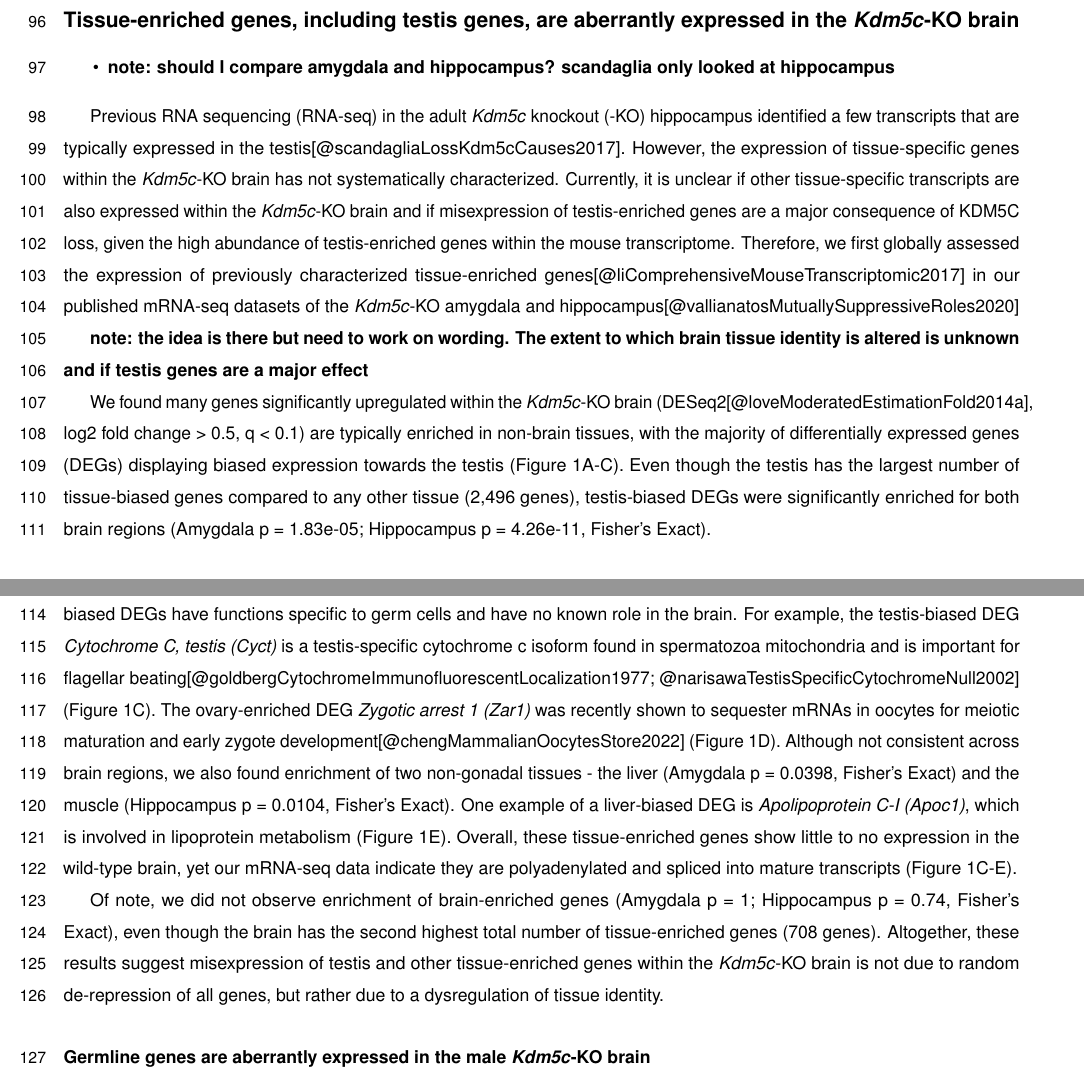
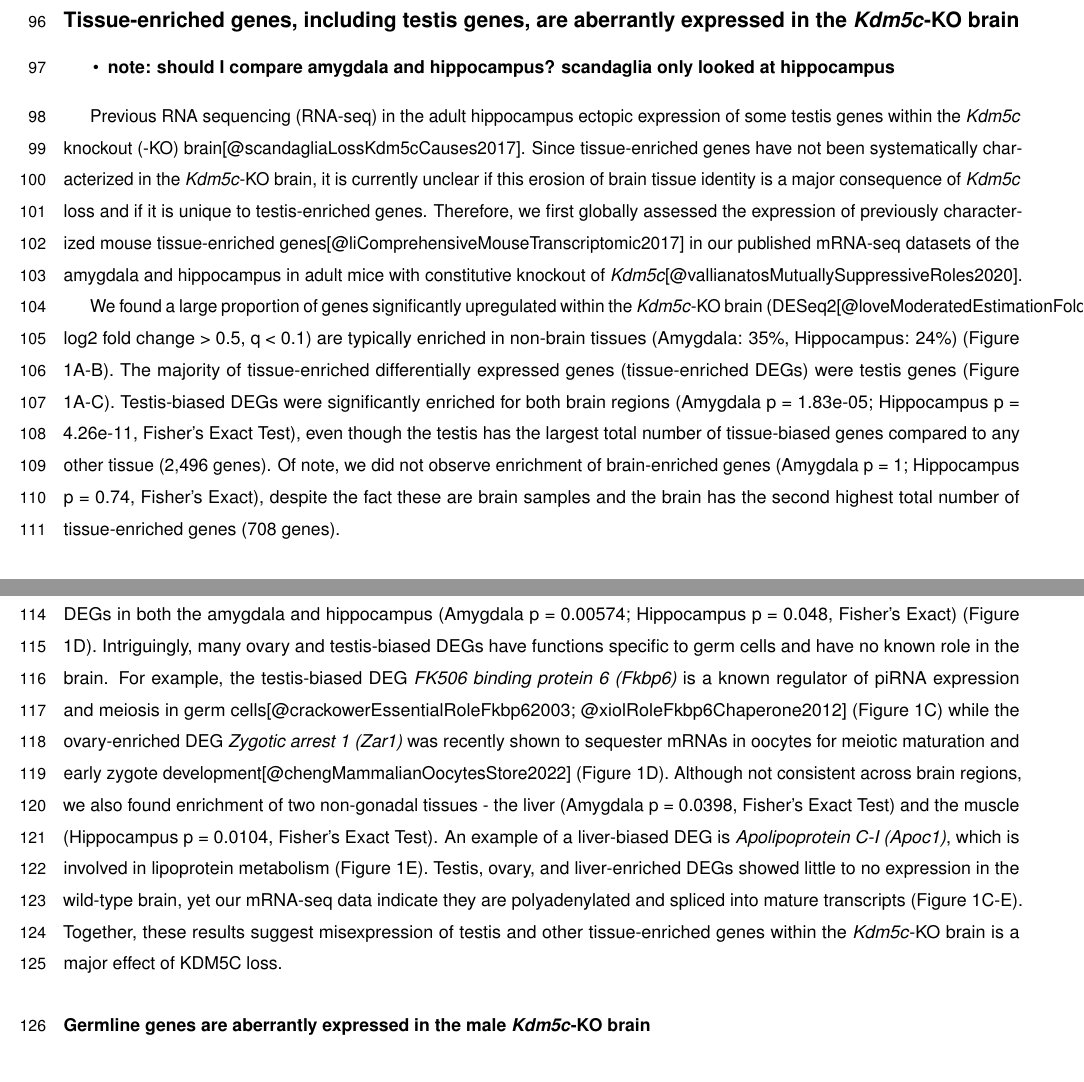
Before and after one commit to kbonefas/KDM5C_Germ_Mechanism, an R Markdown document (submission/manuscript.Rmd): two parts of pages 3 and 4 of 12, joined at a grey line, cut so that both start at the same text. Rendered offline with R 4.5, knitr and Pandoc, then LaTeX, with nearby package versions; some code elsewhere in the file could not run offline; a font, style sheet, LaTeX package, included part or bibliography that could not be used is replaced or left out.

Commit message:
editing fig1 resutls text

````diff
--- a/submission/manuscript.Rmd
+++ b/submission/manuscript.Rmd
@@ -93,9 +93,7 @@ source("../code/utilities/parameters.R")
 ```
 
 
-Previous RNA sequencing (RNA-seq) in the adult _Kdm5c_ knockout (-KO) hippocampus identified a few transcripts that are typically expressed in the testis[@scandagliaLossKdm5cCauses2017]. However, the expression of tissue-specific genes within the _Kdm5c_-KO brain has not systematically characterized. Currently, it is unclear if other tissue-specific transcripts are also expressed within the _Kdm5c_-KO brain and if misexpression of testis-enriched genes are a major consequence of KDM5C loss, given the high abundance of testis-enriched genes within the mouse transcriptome. Therefore, we first globally assessed the expression of previously characterized tissue-enriched genes[@liComprehensiveMouseTranscriptomic2017] in our published mRNA-seq datasets of the _Kdm5c_-KO amygdala and hippocampus[@vallianatosMutuallySuppressiveRoles2020]
-
-**note: the idea is there but need to work on wording. The extent to which brain tissue identity is altered is unknown and if testis genes are a major effect**
+Previous RNA sequencing (RNA-seq) in the adult hippocampus ectopic expression of some testis genes within the _Kdm5c_ knockout (-KO) brain[@scandagliaLossKdm5cCauses2017]. Since tissue-enriched genes have not been systematically characterized in the _Kdm5c_-KO brain, it is currently unclear if this erosion of brain tissue identity is a major consequence of _Kdm5c_ loss and if it is unique to testis-enriched genes. Therefore, we first globally assessed the expression of previously characterized mouse tissue-enriched genes[@liComprehensiveMouseTranscriptomic2017] in our published mRNA-seq datasets of the amygdala and hippocampus in adult mice with constitutive knockout of _Kdm5c_[@vallianatosMutuallySuppressiveRoles2020].
 
 
 ```{r, tissue_genes, results='hide', echo = FALSE, warning=FALSE,message=FALSE,error=FALSE}
@@ -112,13 +110,9 @@ gettissval <- function(col, tiss){
 
 ```
 
+We found a large proportion of genes significantly upregulated within the _Kdm5c_-KO brain (DESeq2[@loveModeratedEstimationFold2014a], log2 fold change > `r l2fcco`, q < 0.1) are typically enriched in non-brain tissues (Amygdala: 35%, Hippocampus: 24%) (Figure 1A-B). The majority of tissue-enriched differentially expressed genes (tissue-enriched DEGs) were testis genes (Figure 1A-C). Testis-biased DEGs were significantly enriched for both brain regions (Amygdala p = `r signif(gettissval("Amygdala_pvalues", "Testis"), 3)`; Hippocampus p = `r signif(gettissval("Hippocampus_pvalues", "Testis"), 3)`, Fisher's Exact Test), even though the testis has the largest total number of tissue-biased genes compared to any other tissue (`r gettissval("count", "Testis")` genes). Of note, we did not observe enrichment of brain-enriched genes (Amygdala p = `r signif(gettissval("Amygdala_pvalues", "Brain"), 3)`; Hippocampus p = `r signif(gettissval("Hippocampus_pvalues", "Brain"), 3)`, Fisher's Exact), despite the fact these are brain samples and the brain has the second highest total number of tissue-enriched genes (`r gettissval("count", "Brain")` genes).
 
-We found many genes significantly upregulated within the _Kdm5c_-KO brain (DESeq2[@loveModeratedEstimationFold2014a], log2 fold change > `r l2fcco`, q < 0.1) are typically enriched in non-brain tissues, with the majority of differentially expressed genes (DEGs) displaying biased expression towards the testis (Figure 1A-C). Even though the testis has the largest number of tissue-biased genes compared to any other tissue (`r gettissval("count", "Testis")` genes), testis-biased DEGs were significantly enriched for both brain regions (Amygdala p = `r signif(gettissval("Amygdala_pvalues", "Testis"), 3)`; Hippocampus p = `r signif(gettissval("Hippocampus_pvalues", "Testis"), 3)`, Fisher's Exact).
-
-
-Even though the _Kdm5c_-KO mice are male, we also observed significant enrichment of ovary-biased DEGs within both brain regions (Amygdala p = `r signif(gettissval("Amygdala_pvalues", "Ovary"), 3)`; Hippocampus p = `r signif(gettissval("Hippocampus_pvalues", "Ovary"), 3)`, Fisher's Exact) (Figure 1D). Intriguingly, many ovary and testis-biased DEGs have functions specific to germ cells and have no known role in the brain. For example, the testis-biased DEG _Cytochrome C, testis (Cyct)_ is a testis-specific cytochrome c isoform found in spermatozoa mitochondria and is important for flagellar beating[@goldbergCytochromeImmunofluorescentLocalization1977; @narisawaTestisSpecificCytochromeNull2002] (Figure 1C). The ovary-enriched DEG _Zygotic arrest 1 (Zar1)_ was recently shown to sequester mRNAs in oocytes for meiotic maturation and early zygote development[@chengMammalianOocytesStore2022] (Figure 1D). Although not consistent across brain regions, we also found enrichment of two non-gonadal tissues - the liver (Amygdala p = `r signif(gettissval("Amygdala_pvalues", "Liver"), 3)`, Fisher's Exact) and the muscle (Hippocampus p = `r signif(gettissval("Hippocampus_pvalues", "Muscle"), 3)`, Fisher's Exact). One example of a liver-biased DEG is _Apolipoprotein C-I (Apoc1)_, which is involved in lipoprotein metabolism (Figure 1E). Overall, these tissue-enriched genes show little to no expression in the wild-type brain, yet our mRNA-seq data indicate they are polyadenylated and spliced into mature transcripts (Figure 1C-E).
-
-Of note, we did not observe enrichment of brain-enriched genes (Amygdala p = `r signif(gettissval("Amygdala_pvalues", "Brain"), 3)`; Hippocampus p = `r signif(gettissval("Hippocampus_pvalues", "Brain"), 3)`, Fisher's Exact), even though the brain has the second highest total number of tissue-enriched genes (`r gettissval("count", "Brain")` genes). Altogether, these results suggest misexpression of testis and other tissue-enriched genes within the _Kdm5c_-KO brain is not due to random de-repression of all genes, but rather due to a dysregulation of tissue identity.
+In addition to the high enrichment of testis genes, we also identified aberrant expression of other tissue-enriched genes within the _Kdm5c_-KO brain. Although the _Kdm5c_-KO mice were male, we also observed significant enrichment of ovary-biased DEGs in both the amygdala and hippocampus (Amygdala p = `r signif(gettissval("Amygdala_pvalues", "Ovary"), 3)`; Hippocampus p = `r signif(gettissval("Hippocampus_pvalues", "Ovary"), 3)`, Fisher's Exact) (Figure 1D). Intriguingly, many ovary and testis-biased DEGs have functions specific to germ cells and have no known role in the brain. For example, the testis-biased DEG _FK506 binding protein 6 (Fkbp6)_ is a known regulator of piRNA expression and meiosis in germ cells[@crackowerEssentialRoleFkbp62003; @xiolRoleFkbp6Chaperone2012] (Figure 1C) while the ovary-enriched DEG _Zygotic arrest 1 (Zar1)_ was recently shown to sequester mRNAs in oocytes for meiotic maturation and early zygote development[@chengMammalianOocytesStore2022] (Figure 1D). Although not consistent across brain regions, we also found enrichment of two non-gonadal tissues - the liver (Amygdala p = `r signif(gettissval("Amygdala_pvalues", "Liver"), 3)`, Fisher's Exact Test) and the muscle (Hippocampus p = `r signif(gettissval("Hippocampus_pvalues", "Muscle"), 3)`, Fisher's Exact Test). An example of a liver-biased DEG is _Apolipoprotein C-I (Apoc1)_, which is involved in lipoprotein metabolism (Figure 1E). Testis, ovary, and liver-enriched DEGs showed little to no expression in the wild-type brain, yet our mRNA-seq data indicate they are polyadenylated and spliced into mature transcripts (Figure 1C-E). Together, these results suggest misexpression of testis and other tissue-enriched genes within the _Kdm5c_-KO brain is a major effect of KDM5C loss.
 
 
 ### Germline genes are aberrantly expressed in the male _Kdm5c_-KO brain
````
Also changed, not shown: submission/manuscript.Rmd (2 more changed lines).
